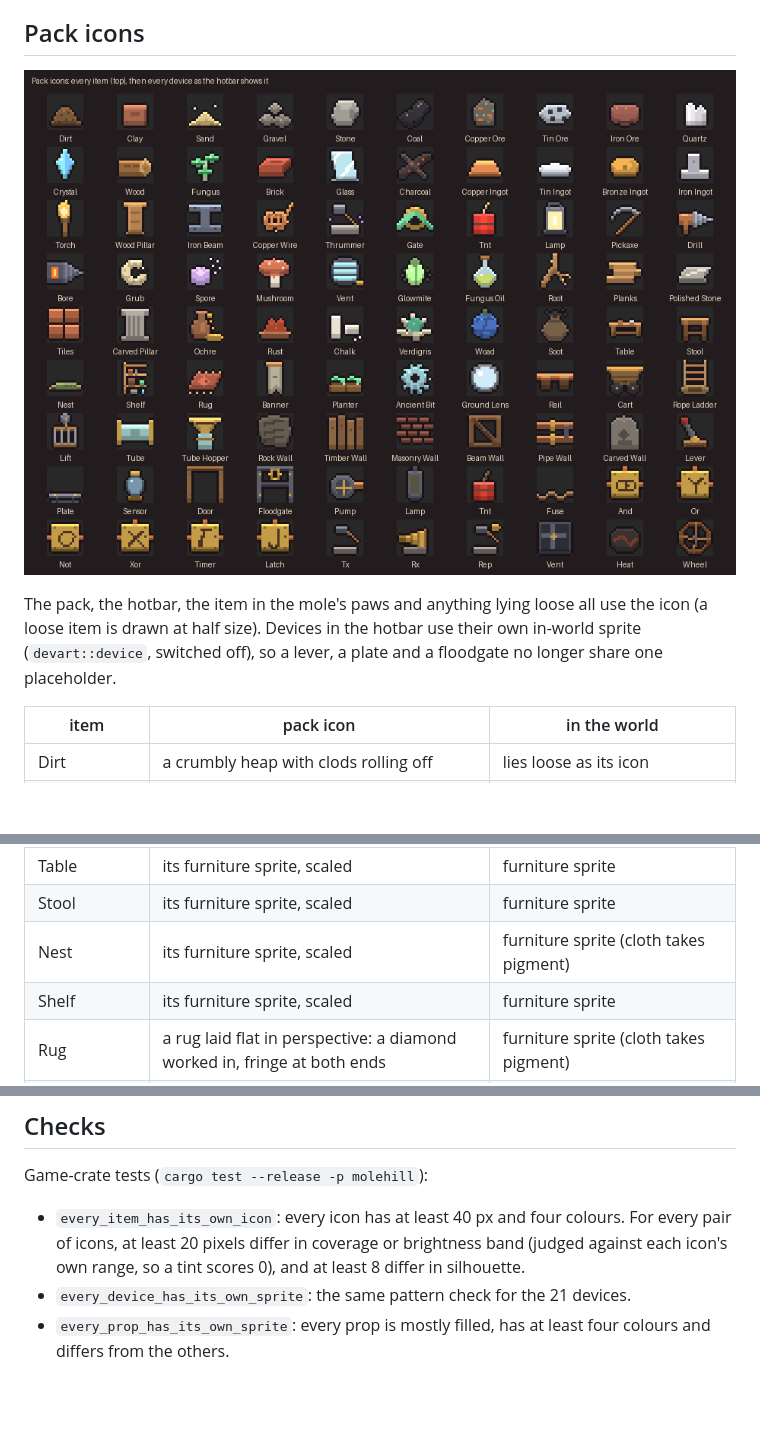
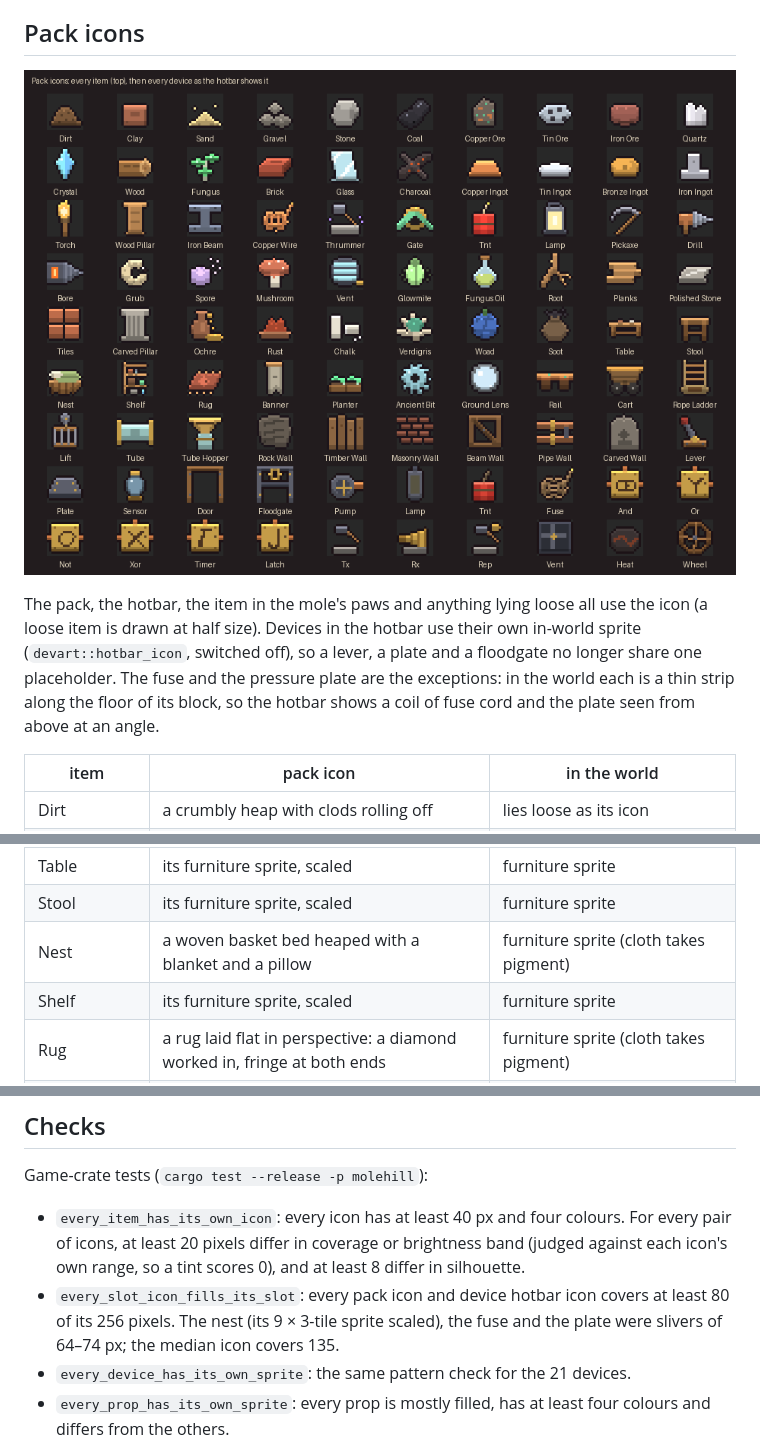
Before and after one commit to wachtelhund/molehill, a Markdown page: docs/wiki/Item-and-Place-Art.md, 3 parts joined by grey strips. Rendered like a GitHub page; pictures changed too: docs/wiki/images/item-icons.png; blank space fills up the shorter version.

```diff
--- a/docs/wiki/Item-and-Place-Art.md
+++ b/docs/wiki/Item-and-Place-Art.md
@@ -8,7 +8,7 @@ Every item has its own drawing. No two share a silhouette, and none is another i
 
 ![Every item's pack icon, then every device as the hotbar shows it](images/item-icons.png)
 
-The pack, the hotbar, the item in the mole's paws and anything lying loose all use the icon (a loose item is drawn at half size). Devices in the hotbar use their own in-world sprite (`devart::device`, switched off), so a lever, a plate and a floodgate no longer share one placeholder.
+The pack, the hotbar, the item in the mole's paws and anything lying loose all use the icon (a loose item is drawn at half size). Devices in the hotbar use their own in-world sprite (`devart::hotbar_icon`, switched off), so a lever, a plate and a floodgate no longer share one placeholder. The fuse and the pressure plate are the exceptions: in the world each is a thin strip along the floor of its block, so the hotbar shows a coil of fuse cord and the plate seen from above at an angle.
 
 | item | pack icon | in the world |
 |---|---|---|
@@ -62,7 +62,7 @@ The pack, the hotbar, the item in the mole's paws and anything lying loose all u
 | Soot | a drawstring pouch, black dust at its mouth | lies loose as its icon |
 | Table | its furniture sprite, scaled | furniture sprite |
 | Stool | its furniture sprite, scaled | furniture sprite |
-| Nest | its furniture sprite, scaled | furniture sprite (cloth takes pigment) |
+| Nest | a woven basket bed heaped with a blanket and a pillow | furniture sprite (cloth takes pigment) |
 | Shelf | its furniture sprite, scaled | furniture sprite |
 | Rug | a rug laid flat in perspective: a diamond worked in, fringe at both ends | furniture sprite (cloth takes pigment) |
 | Banner | its furniture sprite, scaled | furniture sprite (cloth takes pigment) |
@@ -117,6 +117,7 @@ The game places them once per window and redraws them each frame. Like furniture
 Game-crate tests (`cargo test --release -p molehill`):
 
 * `every_item_has_its_own_icon`: every icon has at least 40 px and four colours. For every pair of icons, at least 20 pixels differ in coverage or brightness band (judged against each icon's own range, so a tint scores 0), and at least 8 differ in silhouette.
+* `every_slot_icon_fills_its_slot`: every pack icon and device hotbar icon covers at least 80 of its 256 pixels. The nest (its 9 × 3-tile sprite scaled), the fuse and the plate were slivers of 64–74 px; the median icon covers 135.
 * `every_device_has_its_own_sprite`: the same pattern check for the 21 devices.
 * `every_prop_has_its_own_sprite`: every prop is mostly filled, has at least four colours and differs from the others.
 * `found_places_are_furnished`: each family is stamped into rock and must get its listed furnishings, all inside the site and none in rock. Every prop kind is placed somewhere.
```
Also changed, not shown: REFINE-ui-graphics.md (+9 -0 lines), 3 other files.
